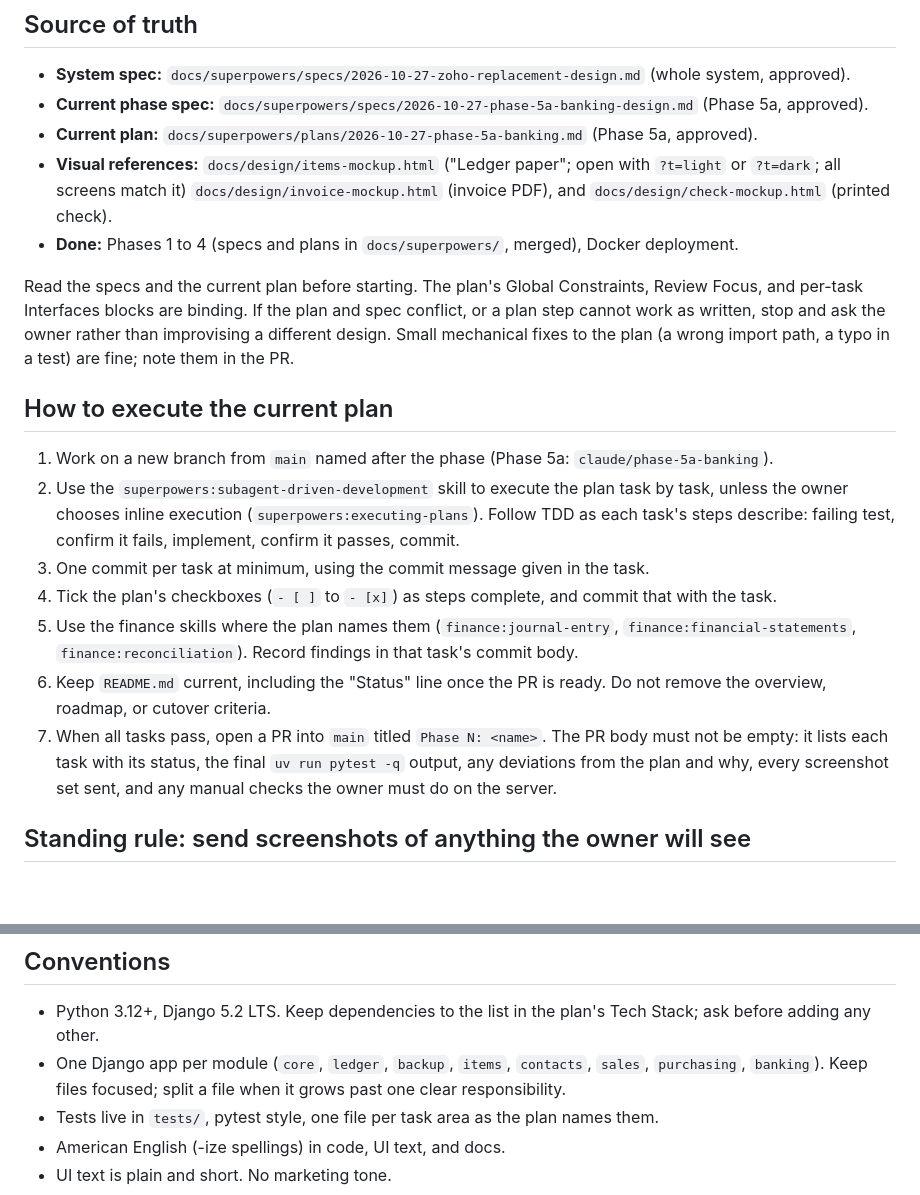
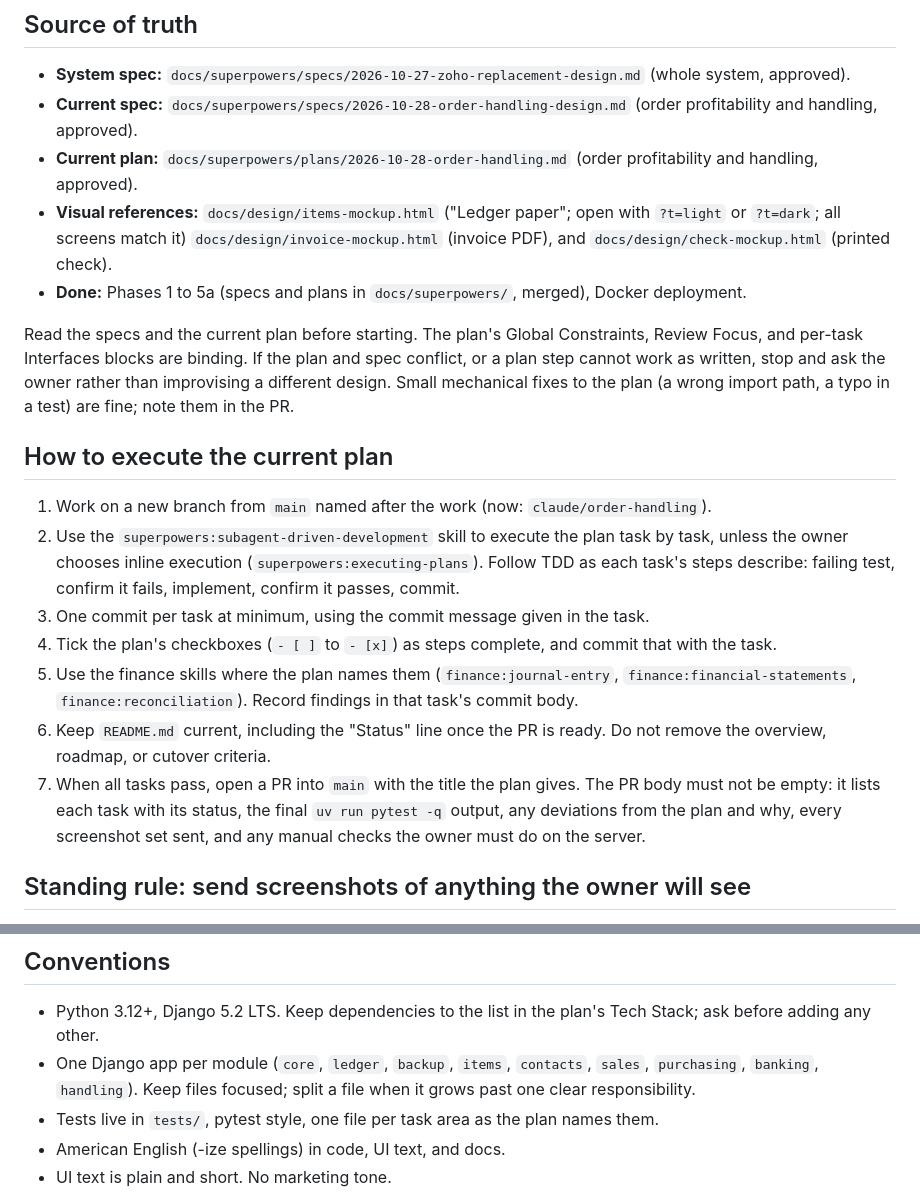
Before and after one commit to Blz989/dnb-books, a Markdown page: CLAUDE.md, 2 parts joined by grey strips. GitHub-like rendering; blank space fills up the shorter version.

Commit message:
docs: order handling implementation plan; point CLAUDE.md at it
Co-Authored-By: Claude Opus 5.5 <noreply@anthropic.com>
Claude-Session: https://claude.ai/code/session_01E1dRDCDdxoRdEaUa8BogCT

```diff
--- a/CLAUDE.md
+++ b/CLAUDE.md
@@ -5,22 +5,22 @@ Self-hosted replacement for Zoho Books and Zoho Inventory for a small business.
 ## Source of truth
 
 - **System spec:** `docs/superpowers/specs/2026-10-27-zoho-replacement-design.md` (whole system, approved).
-- **Current phase spec:** `docs/superpowers/specs/2026-10-27-phase-5a-banking-design.md` (Phase 5a, approved).
-- **Current plan:** `docs/superpowers/plans/2026-10-27-phase-5a-banking.md` (Phase 5a, approved).
+- **Current spec:** `docs/superpowers/specs/2026-10-28-order-handling-design.md` (order profitability and handling, approved).
+- **Current plan:** `docs/superpowers/plans/2026-10-28-order-handling.md` (order profitability and handling, approved).
 - **Visual references:** `docs/design/items-mockup.html` ("Ledger paper"; open with `?t=light` or `?t=dark`; all screens match it) `docs/design/invoice-mockup.html` (invoice PDF), and `docs/design/check-mockup.html` (printed check).
-- **Done:** Phases 1 to 4 (specs and plans in `docs/superpowers/`, merged), Docker deployment.
+- **Done:** Phases 1 to 5a (specs and plans in `docs/superpowers/`, merged), Docker deployment.
 
 Read the specs and the current plan before starting. The plan's Global Constraints, Review Focus, and per-task Interfaces blocks are binding. If the plan and spec conflict, or a plan step cannot work as written, stop and ask the owner rather than improvising a different design. Small mechanical fixes to the plan (a wrong import path, a typo in a test) are fine; note them in the PR.
 
 ## How to execute the current plan
 
-1. Work on a new branch from `main` named after the phase (Phase 5a: `claude/phase-5a-banking`).
+1. Work on a new branch from `main` named after the work (now: `claude/order-handling`).
 2. Use the `superpowers:subagent-driven-development` skill to execute the plan task by task, unless the owner chooses inline execution (`superpowers:executing-plans`). Follow TDD as each task's steps describe: failing test, confirm it fails, implement, confirm it passes, commit.
 3. One commit per task at minimum, using the commit message given in the task.
 4. Tick the plan's checkboxes (`- [ ]` to `- [x]`) as steps complete, and commit that with the task.
 5. Use the finance skills where the plan names them (`finance:journal-entry`, `finance:financial-statements`, `finance:reconciliation`). Record findings in that task's commit body.
 6. Keep `README.md` current, including the "Status" line once the PR is ready. Do not remove the overview, roadmap, or cutover criteria.
-7. When all tasks pass, open a PR into `main` titled `Phase N: <name>`. The PR body must not be empty: it lists each task with its status, the final `uv run pytest -q` output, any deviations from the plan and why, every screenshot set sent, and any manual checks the owner must do on the server.
+7. When all tasks pass, open a PR into `main` with the title the plan gives. The PR body must not be empty: it lists each task with its status, the final `uv run pytest -q` output, any deviations from the plan and why, every screenshot set sent, and any manual checks the owner must do on the server.
 
 ## Standing rule: send screenshots of anything the owner will see
 
@@ -58,7 +58,7 @@ docker compose up -d --build     # production-like run (app + scheduler); see RE
 ## Conventions
 
 - Python 3.12+, Django 5.2 LTS. Keep dependencies to the list in the plan's Tech Stack; ask before adding any other.
-- One Django app per module (`core`, `ledger`, `backup`, `items`, `contacts`, `sales`, `purchasing`, `banking`). Keep files focused; split a file when it grows past one clear responsibility.
+- One Django app per module (`core`, `ledger`, `backup`, `items`, `contacts`, `sales`, `purchasing`, `banking`, `handling`). Keep files focused; split a file when it grows past one clear responsibility.
 - Tests live in `tests/`, pytest style, one file per task area as the plan names them.
 - American English (-ize spellings) in code, UI text, and docs.
 - UI text is plain and short. No marketing tone.
```
Also changed, not shown: 1 other file.
